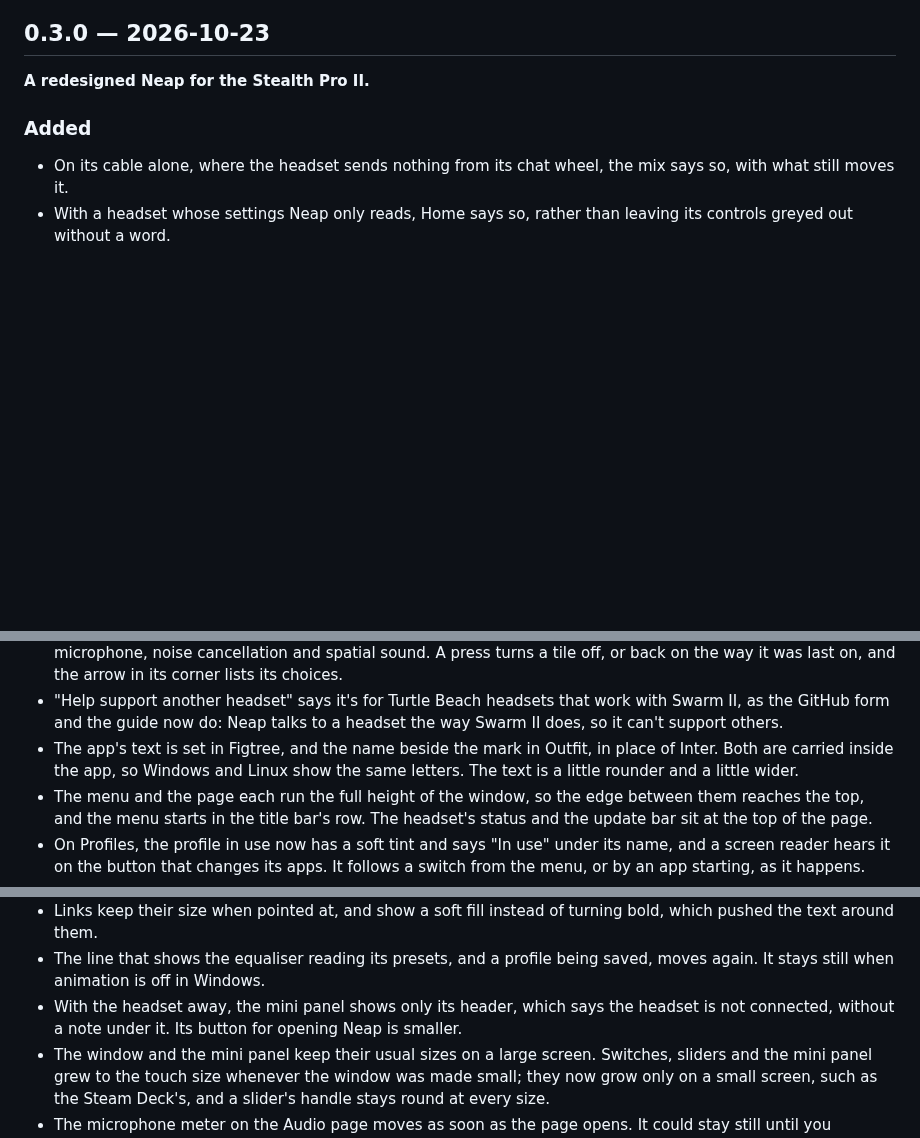
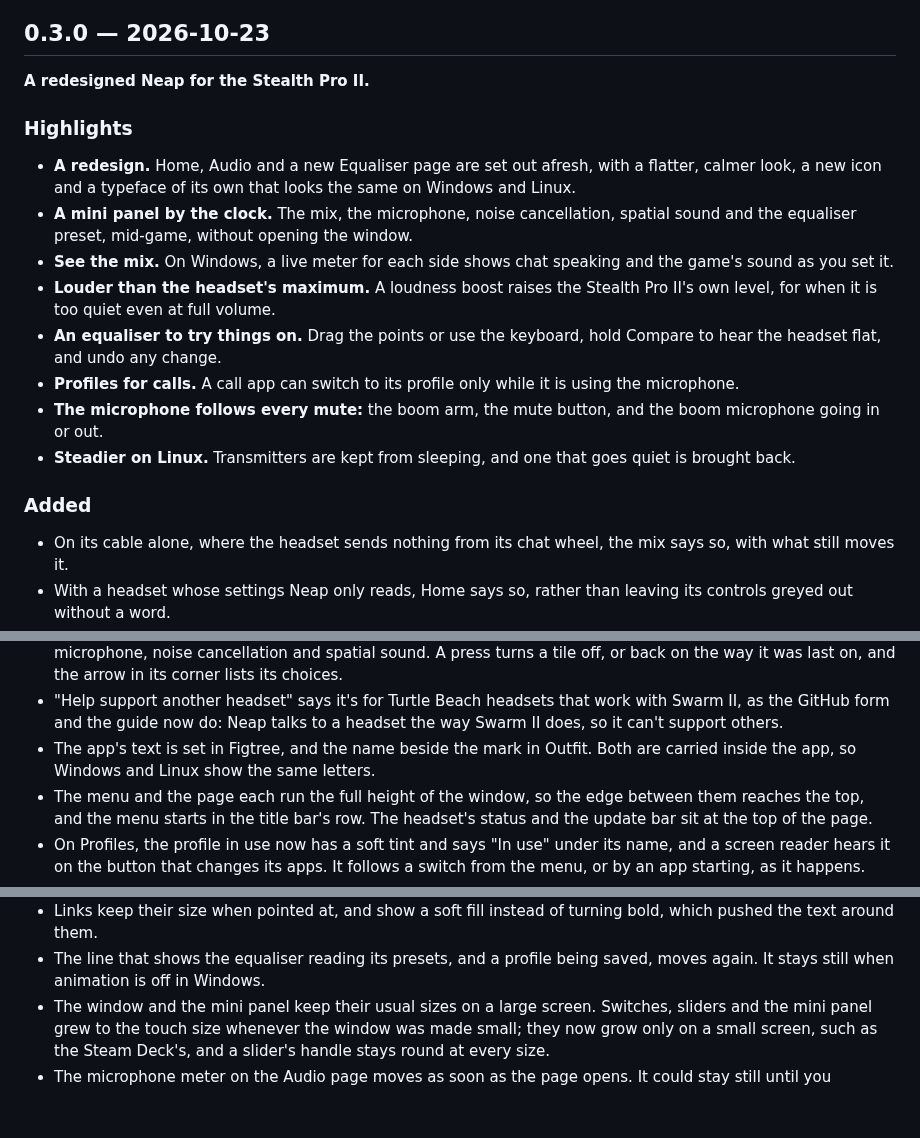
Before and after one commit to lykosapps/Neap, a Markdown page: CHANGELOG.md, 3 parts joined by grey strips. Rendered like a GitHub page; blank space fills up the shorter version.

Commit message:
Lead 0.3.0's notes and the README with the big changes
0.3.0's notes open with eight highlights: the redesign, the mini panel,
the mix's live levels, the loudness boost, the equaliser's dragging,
Compare and undo, profiles for calls, the microphone following every mute,
and Linux keeping its transmitters awake. Two lines that no longer held
for anyone coming from 0.2.1 go: text in Inter, which Figtree replaced
within the release, and a fix to the mini panel, which is new. They show
in What's new in the app as on the release page.

The README gives the mini panel a section and a picture of its own, and
says the microphone follows every mute and the equaliser can be tried
freely.

Checks run through pretend-quiet now publish when the build is stale, and
the changelog counts as a source, since it is built in; the first notes
run here tested the build from before the highlights.

```diff
--- a/CHANGELOG.md
+++ b/CHANGELOG.md
@@ -14,6 +14,27 @@ and date.
 ## 0.3.0 — 2026-10-23
 
 **A redesigned Neap for the Stealth Pro II.**
+
+### Highlights
+
+- **A redesign.** Home, Audio and a new Equaliser page are set out afresh,
+  with a flatter, calmer look, a new icon and a typeface of its own that
+  looks the same on Windows and Linux.
+- **A mini panel by the clock.** The mix, the microphone, noise
+  cancellation, spatial sound and the equaliser preset, mid-game, without
+  opening the window.
+- **See the mix.** On Windows, a live meter for each side shows chat
+  speaking and the game's sound as you set it.
+- **Louder than the headset's maximum.** A loudness boost raises the
+  Stealth Pro II's own level, for when it is too quiet even at full volume.
+- **An equaliser to try things on.** Drag the points or use the keyboard,
+  hold Compare to hear the headset flat, and undo any change.
+- **Profiles for calls.** A call app can switch to its profile only while
+  it is using the microphone.
+- **The microphone follows every mute:** the boom arm, the mute button, and
+  the boom microphone going in or out.
+- **Steadier on Linux.** Transmitters are kept from sleeping, and one that
+  goes quiet is brought back.
 
 ### Added
 
@@ -108,9 +129,9 @@ and date.
 - "Help support another headset" says it's for Turtle Beach headsets that
   work with Swarm II, as the GitHub form and the guide now do: Neap talks to a
   headset the way Swarm II does, so it can't support others.
-- The app's text is set in Figtree, and the name beside the mark in Outfit,
-  in place of Inter. Both are carried inside the app, so Windows and Linux
-  show the same letters. The text is a little rounder and a little wider.
+- The app's text is set in Figtree, and the name beside the mark in Outfit.
+  Both are carried inside the app, so Windows and Linux show the same
+  letters.
 - The menu and the page each run the full height of the window, so the edge
   between them reaches the top, and the menu starts in the title bar's row.
   The headset's status and the update bar sit at the top of the page.
@@ -241,9 +260,6 @@ and date.
   turning bold, which pushed the text around them.
 - The line that shows the equaliser reading its presets, and a profile being
   saved, moves again. It stays still when animation is off in Windows.
-- With the headset away, the mini panel shows only its header, which says
-  the headset is not connected, without a note under it. Its button for
-  opening Neap is smaller.
 - The window and the mini panel keep their usual sizes on a large screen.
   Switches, sliders and the mini panel grew to the touch size whenever the
   window was made small; they now grow only on a small screen, such as the
```
Also changed, not shown: other parts of CHANGELOG.md (+0 -2 lines), README.md (+13 -5 lines), docs/screenshots/mini.png (added), 1 other file.
